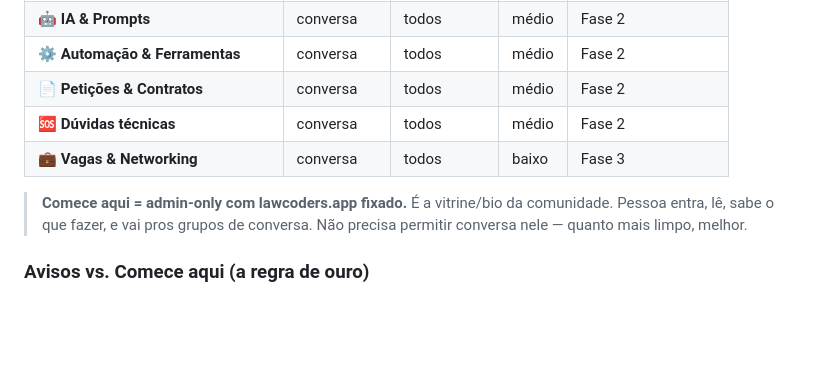
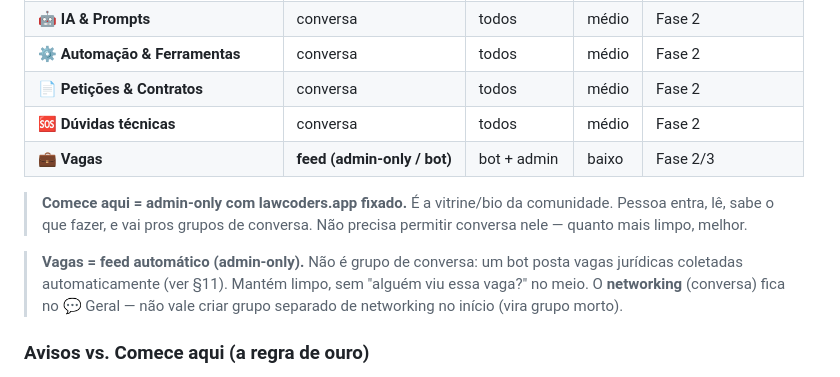
Before and after one commit to agenciaspace/lawcoder, a Markdown page: docs/comunidade-lawcoders-playbook.md, the part around one of its changes. GitHub-like rendering; blank space fills up the shorter version.

```diff
--- a/docs/comunidade-lawcoders-playbook.md
+++ b/docs/comunidade-lawcoders-playbook.md
@@ -31,11 +31,16 @@ o outro é o **README fixo** da comunidade.
 | ⚙️ **Automação & Ferramentas** | conversa | todos | médio | Fase 2 |
 | 📄 **Petições & Contratos** | conversa | todos | médio | Fase 2 |
 | 🆘 **Dúvidas técnicas** | conversa | todos | médio | Fase 2 |
-| 💼 **Vagas & Networking** | conversa | todos | baixo | Fase 3 |
+| 💼 **Vagas** | **feed (admin-only / bot)** | bot + admin | baixo | Fase 2/3 |
 
 > **Comece aqui = admin-only com lawcoders.app fixado.** É a vitrine/bio da
 > comunidade. Pessoa entra, lê, sabe o que fazer, e vai pros grupos de conversa.
 > Não precisa permitir conversa nele — quanto mais limpo, melhor.
+
+> **Vagas = feed automático (admin-only).** Não é grupo de conversa: um bot posta
+> vagas jurídicas coletadas automaticamente (ver §11). Mantém limpo, sem
+> "alguém viu essa vaga?" no meio. O **networking** (conversa) fica no 💬 Geral —
+> não vale criar grupo separado de networking no início (vira grupo morto).
 
 ### Avisos vs. Comece aqui (a regra de ouro)
 - **Comece aqui** → conteúdo **evergreen**: o app, regras, como começar, links fixos. Muda 1x por mês no máximo.
```
Also changed, not shown: other parts of docs/comunidade-lawcoders-playbook.md (+57 -2 lines).
